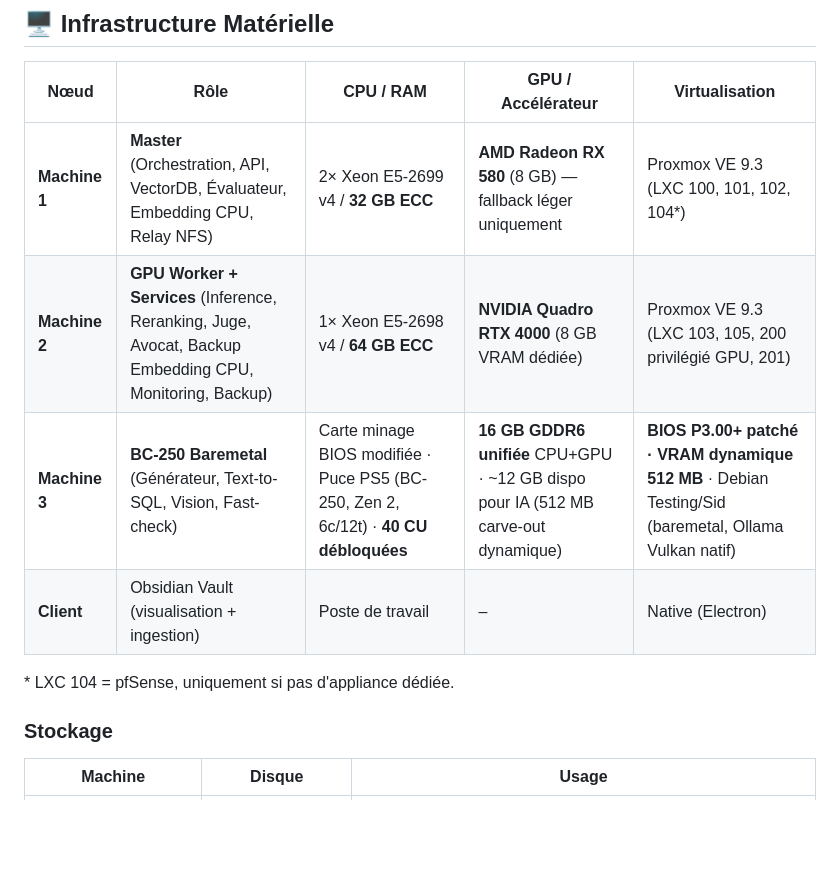
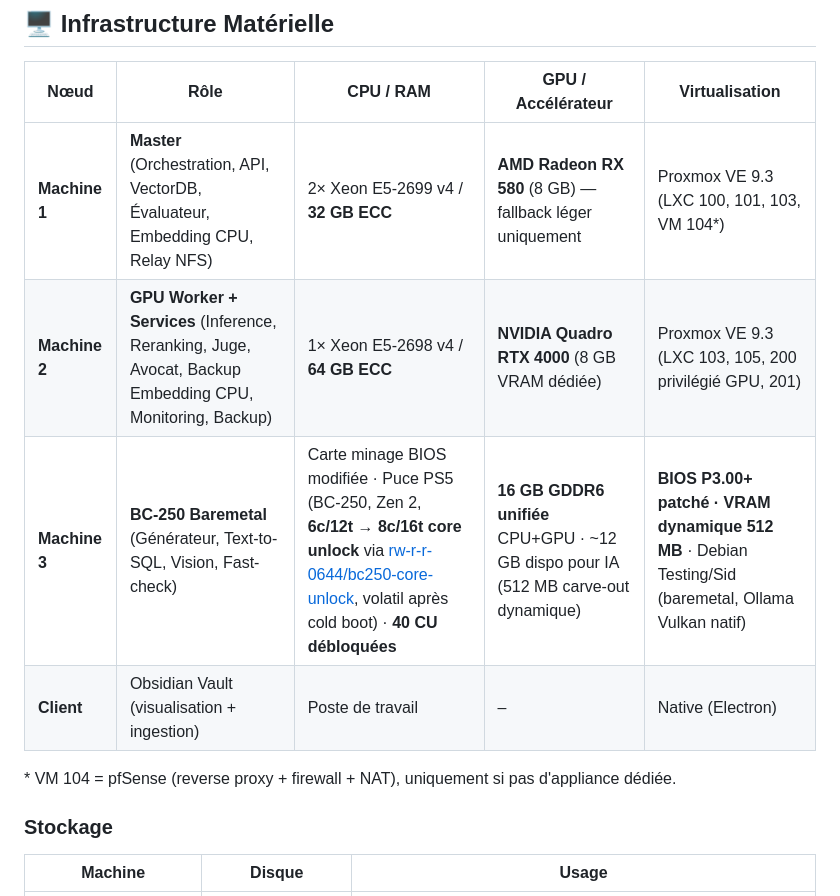
Before and after one commit to chelmooz/rag-multi-agent-cluster, a Markdown page: README.md, the part around the change. Drawn GitHub-style; blank space fills up the shorter version.

Commit message:
docs: mention 8c/16t core unlock BC-250 (rw-r-r-0644/bc250-core-unlock) dans tables Infrastructure Matérielle

```diff
--- a/README.md
+++ b/README.md
@@ -430,12 +430,12 @@ Ressources : [Obsidian](https://obsidian.md) · [pattern Karpathy LLM Wiki](http
 
 | Nœud | Rôle | CPU / RAM | GPU / Accélérateur | Virtualisation |
 |---|---|---|---|---|
-| **Machine 1** | **Master** (Orchestration, API, VectorDB, Évaluateur, Embedding CPU, Relay NFS) | 2× Xeon E5-2699 v4 / **32 GB ECC** | **AMD Radeon RX 580** (8 GB) — fallback léger uniquement | Proxmox VE 9.3 (LXC 100, 101, 102, 104*) |
+| **Machine 1** | **Master** (Orchestration, API, VectorDB, Évaluateur, Embedding CPU, Relay NFS) | 2× Xeon E5-2699 v4 / **32 GB ECC** | **AMD Radeon RX 580** (8 GB) — fallback léger uniquement | Proxmox VE 9.3 (LXC 100, 101, 103, VM 104*) |
 | **Machine 2** | **GPU Worker + Services** (Inference, Reranking, Juge, Avocat, Backup Embedding CPU, Monitoring, Backup) | 1× Xeon E5-2698 v4 / **64 GB ECC** | **NVIDIA Quadro RTX 4000** (8 GB VRAM dédiée) | Proxmox VE 9.3 (LXC 103, 105, 200 privilégié GPU, 201) |
-| **Machine 3** | **BC-250 Baremetal** (Générateur, Text-to-SQL, Vision, Fast-check) | Carte minage BIOS modifiée · Puce PS5 (BC-250, Zen 2, 6c/12t) · **40 CU débloquées** | **16 GB GDDR6 unifiée** CPU+GPU · ~12 GB dispo pour IA (512 MB carve-out dynamique) | **BIOS P3.00+ patché · VRAM dynamique 512 MB** · Debian Testing/Sid (baremetal, Ollama Vulkan natif) |
+| **Machine 3** | **BC-250 Baremetal** (Générateur, Text-to-SQL, Vision, Fast-check) | Carte minage BIOS modifiée · Puce PS5 (BC-250, Zen 2, **6c/12t → 8c/16t core unlock** via [rw-r-r-0644/bc250-core-unlock](https://github.com/rw-r-r-0644/bc250-core-unlock), volatil après cold boot) · **40 CU débloquées** | **16 GB GDDR6 unifiée** CPU+GPU · ~12 GB dispo pour IA (512 MB carve-out dynamique) | **BIOS P3.00+ patché · VRAM dynamique 512 MB** · Debian Testing/Sid (baremetal, Ollama Vulkan natif) |
 | **Client** | Obsidian Vault (visualisation + ingestion) | Poste de travail | – | Native (Electron) |
 
-\* LXC 104 = pfSense, uniquement si pas d'appliance dédiée.
+\* VM 104 = pfSense (reverse proxy + firewall + NAT), uniquement si pas d'appliance dédiée.
 
 ### Stockage
 
```
Also changed, not shown: backlog.md (+1 -1 lines).
